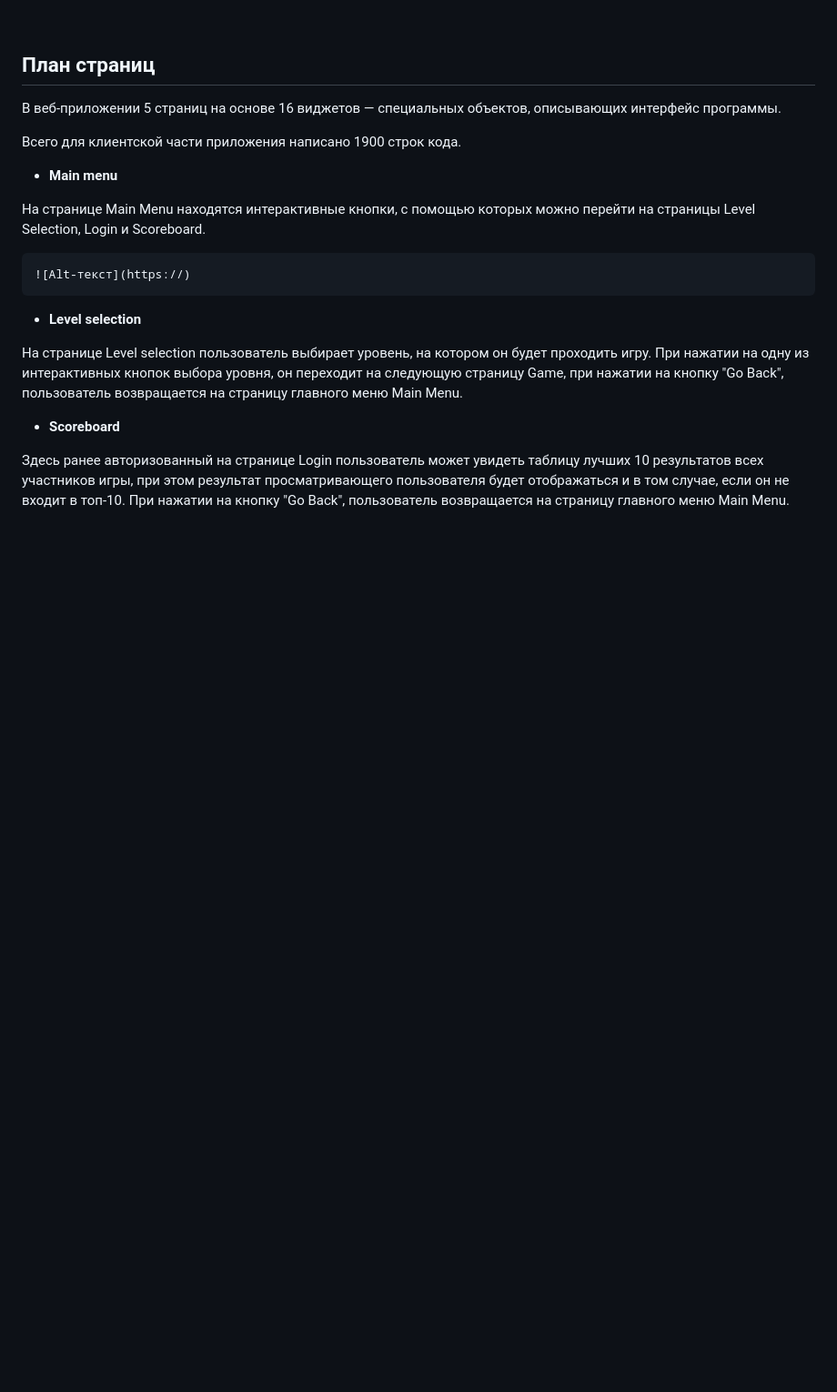
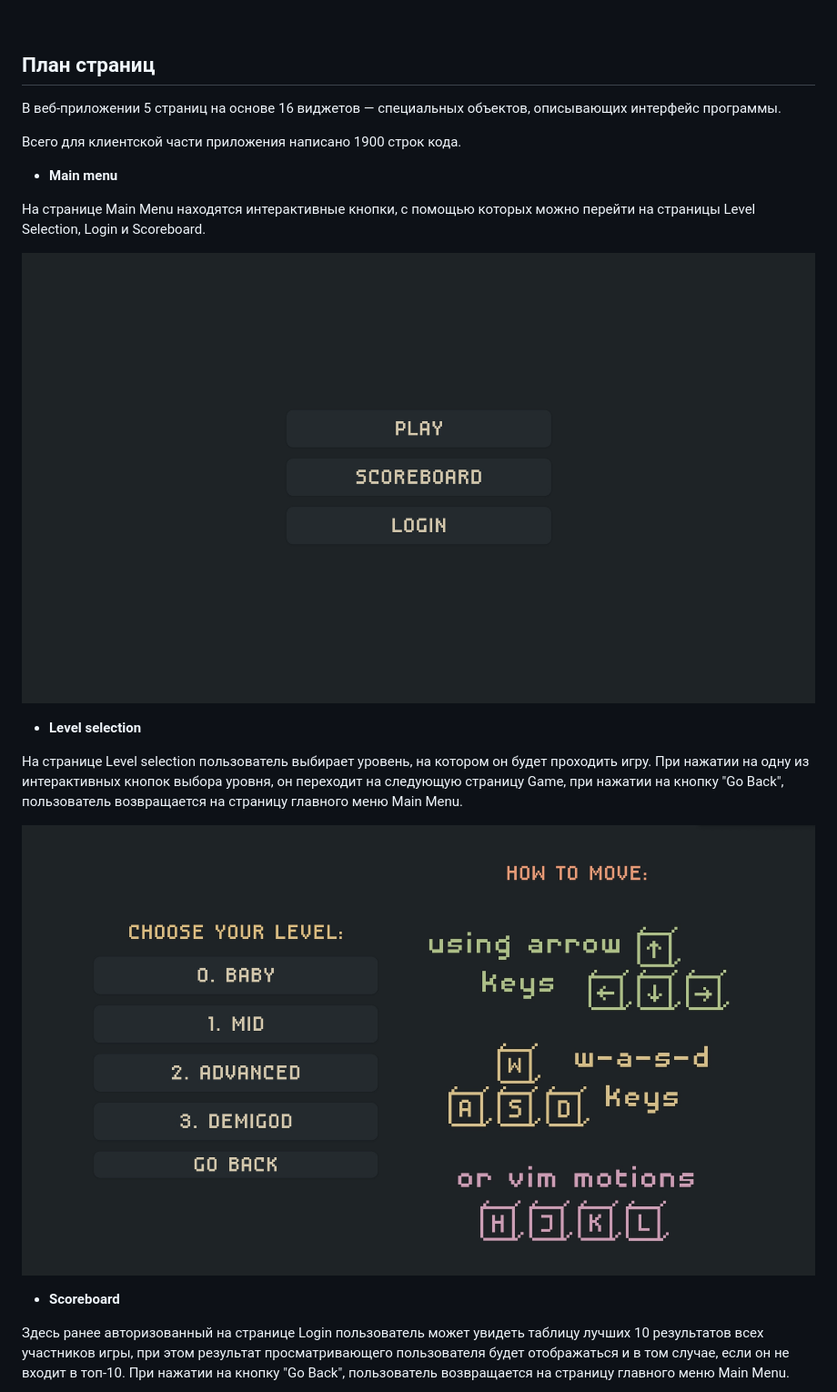
Before and after one commit to ninaiad/snake-client, a Markdown page: README.md, the part around the change printed below. Shown: that part at 91% size. Rendered like a GitHub page; blank space fills up the shorter version.

Commit message:
added pictures to root readme.md

````diff
--- a/README.md
+++ b/README.md
@@ -19,13 +19,16 @@
 * **Main menu**
 
 На странице Main Menu находятся интерактивные кнопки, с помощью которых можно перейти на страницы Level Selection, Login и Scoreboard.
-```
-![Alt-текст](https://)
-```
+
+![Alt-текст](https://github.com/ninaiad/snake-client/blob/main/images/mainmenu.jpg)
+
 
 * **Level selection**
 
 На странице Level selection пользователь выбирает уровень, на котором он будет проходить игру. При нажатии на одну из интерактивных кнопок выбора уровня, он переходит на следующую страницу Game, при нажатии на кнопку "Go Back", пользователь возвращается на страницу главного меню Main Menu.
+
+![Alt-текст](https://github.com/ninaiad/snake-client/blob/main/images/levels.jpg)
+
 * **Scoreboard**
 
 Здесь ранее авторизованный на странице Login пользователь может увидеть таблицу лучших 10 результатов всех участников игры, при этом результат просматривающего пользователя будет отображаться и в том случае, если он не входит в топ-10. При нажатии на кнопку "Go Back", пользователь возвращается на страницу главного меню Main Menu.
````
Also changed, not shown: other parts of README.md (+14 -0 lines).
